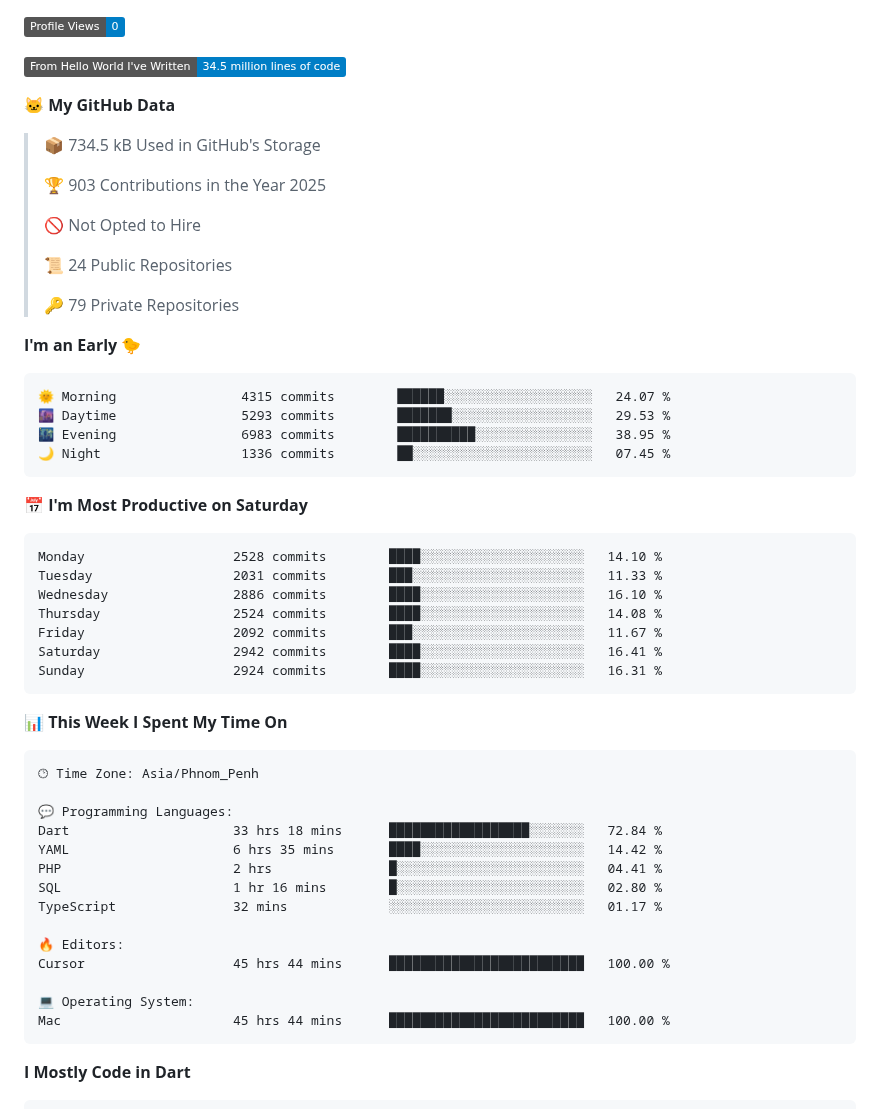
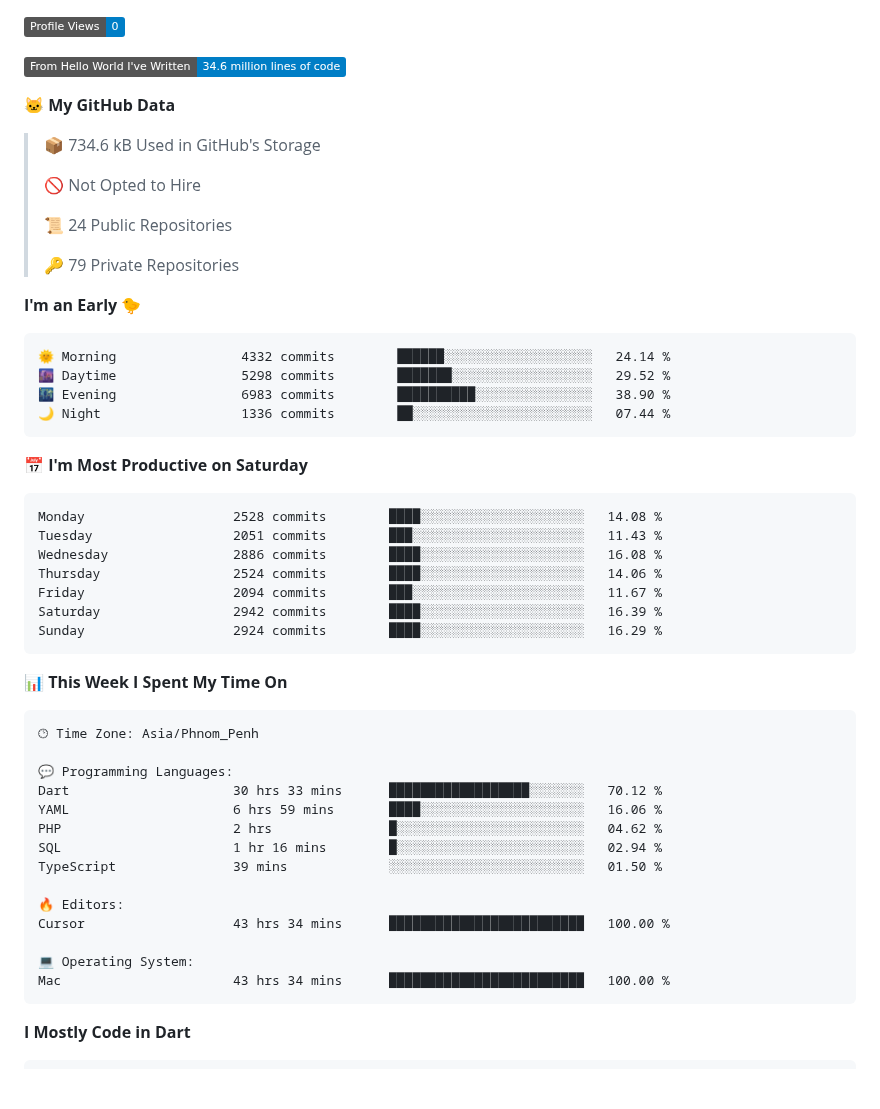
Before and after one commit to pckimlong/pckimlong, a Markdown page: README.md, the part around one of its changes. Drawn GitHub-style; badges without logos; blank space fills up the shorter version.

Commit message:
Updated with Dev Metrics

````diff
--- a/README.md
+++ b/README.md
@@ -36,13 +36,11 @@ const pckimlong = {
 
 ![Profile Views](http://img.shields.io/badge/Profile%20Views-0-blue)
 
-![Lines of code](https://img.shields.io/badge/From%20Hello%20World%20I%27ve%20Written-34.5%20million%20lines%20of%20code-blue)
+![Lines of code](https://img.shields.io/badge/From%20Hello%20World%20I%27ve%20Written-34.6%20million%20lines%20of%20code-blue)
 
 **🐱 My GitHub Data**
 
-> 📦 734.5 kB Used in GitHub's Storage
- >
-> 🏆 903 Contributions in the Year 2025
+> 📦 734.6 kB Used in GitHub's Storage
  >
 > 🚫 Not Opted to Hire
  >
@@ -53,21 +51,21 @@ const pckimlong = {
 **I'm an Early 🐤**
 
 ```text
-🌞 Morning                4315 commits        ██████░░░░░░░░░░░░░░░░░░░   24.07 %
-🌆 Daytime                5293 commits        ███████░░░░░░░░░░░░░░░░░░   29.53 %
-🌃 Evening                6983 commits        ██████████░░░░░░░░░░░░░░░   38.95 %
-🌙 Night                  1336 commits        ██░░░░░░░░░░░░░░░░░░░░░░░   07.45 %
+🌞 Morning                4332 commits        ██████░░░░░░░░░░░░░░░░░░░   24.14 %
+🌆 Daytime                5298 commits        ███████░░░░░░░░░░░░░░░░░░   29.52 %
+🌃 Evening                6983 commits        ██████████░░░░░░░░░░░░░░░   38.90 %
+🌙 Night                  1336 commits        ██░░░░░░░░░░░░░░░░░░░░░░░   07.44 %
 ```
 📅 **I'm Most Productive on Saturday**
 
 ```text
-Monday                   2528 commits        ████░░░░░░░░░░░░░░░░░░░░░   14.10 %
-Tuesday                  2031 commits        ███░░░░░░░░░░░░░░░░░░░░░░   11.33 %
-Wednesday                2886 commits        ████░░░░░░░░░░░░░░░░░░░░░   16.10 %
-Thursday                 2524 commits        ████░░░░░░░░░░░░░░░░░░░░░   14.08 %
-Friday                   2092 commits        ███░░░░░░░░░░░░░░░░░░░░░░   11.67 %
-Saturday                 2942 commits        ████░░░░░░░░░░░░░░░░░░░░░   16.41 %
-Sunday                   2924 commits        ████░░░░░░░░░░░░░░░░░░░░░   16.31 %
+Monday                   2528 commits        ████░░░░░░░░░░░░░░░░░░░░░   14.08 %
+Tuesday                  2051 commits        ███░░░░░░░░░░░░░░░░░░░░░░   11.43 %
+Wednesday                2886 commits        ████░░░░░░░░░░░░░░░░░░░░░   16.08 %
+Thursday                 2524 commits        ████░░░░░░░░░░░░░░░░░░░░░   14.06 %
+Friday                   2094 commits        ███░░░░░░░░░░░░░░░░░░░░░░   11.67 %
+Saturday                 2942 commits        ████░░░░░░░░░░░░░░░░░░░░░   16.39 %
+Sunday                   2924 commits        ████░░░░░░░░░░░░░░░░░░░░░   16.29 %
 ```
 
 
@@ -77,17 +75,17 @@ Sunday                   2924 commits        ████░░░░░░░
 🕑︎ Time Zone: Asia/Phnom_Penh
 
 💬 Programming Languages:
-Dart                     33 hrs 18 mins      ██████████████████░░░░░░░   72.84 %
-YAML                     6 hrs 35 mins       ████░░░░░░░░░░░░░░░░░░░░░   14.42 %
-PHP                      2 hrs               █░░░░░░░░░░░░░░░░░░░░░░░░   04.41 %
-SQL                      1 hr 16 mins        █░░░░░░░░░░░░░░░░░░░░░░░░   02.80 %
-TypeScript               32 mins             ░░░░░░░░░░░░░░░░░░░░░░░░░   01.17 %
+Dart                     30 hrs 33 mins      ██████████████████░░░░░░░   70.12 %
+YAML                     6 hrs 59 mins       ████░░░░░░░░░░░░░░░░░░░░░   16.06 %
+PHP                      2 hrs               █░░░░░░░░░░░░░░░░░░░░░░░░   04.62 %
+SQL                      1 hr 16 mins        █░░░░░░░░░░░░░░░░░░░░░░░░   02.94 %
+TypeScript               39 mins             ░░░░░░░░░░░░░░░░░░░░░░░░░   01.50 %
 
 🔥 Editors:
-Cursor                   45 hrs 44 mins      █████████████████████████   100.00 %
+Cursor                   43 hrs 34 mins      █████████████████████████   100.00 %
 
 💻 Operating System:
-Mac                      45 hrs 44 mins      █████████████████████████   100.00 %
+Mac                      43 hrs 34 mins      █████████████████████████   100.00 %
 ```
 
 **I Mostly Code in Dart**
````
Also changed, not shown: other parts of README.md (+2 -2 lines), assets/bar_graph.png.
